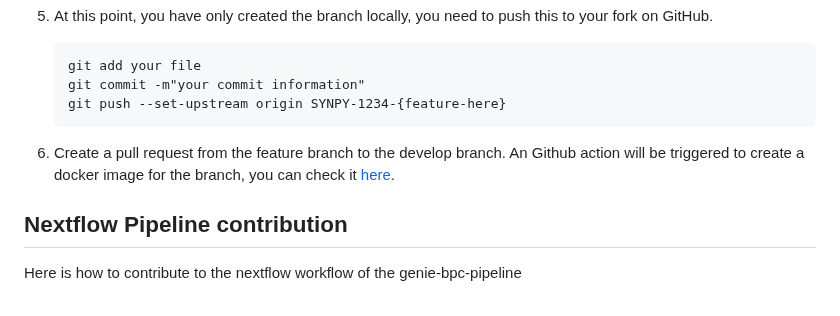
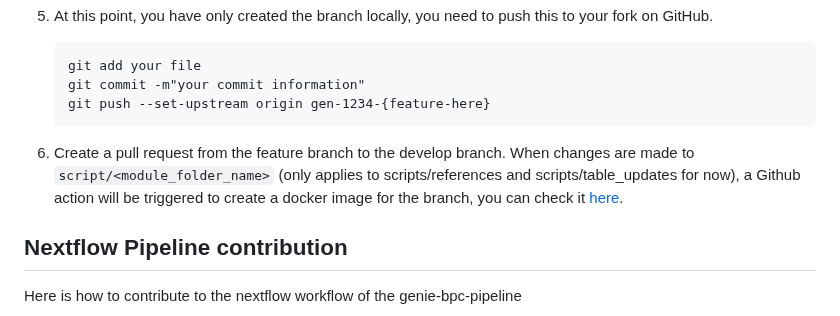
Before and after one commit to Sage-Bionetworks/genie-bpc-pipeline, a Markdown page: CONTRIBUTING.md, the part around the change. Rendered like a GitHub page.

````diff
--- a/CONTRIBUTING.md
+++ b/CONTRIBUTING.md
@@ -19,9 +19,9 @@
     ```
     git add your file
     git commit -m"your commit information"
-    git push --set-upstream origin SYNPY-1234-{feature-here}
+    git push --set-upstream origin gen-1234-{feature-here}
     ```
-6. Create a pull request from the feature branch to the develop branch. An Github action will be triggered to create a docker image for the branch, you can check it [here](https://github.com/Sage-Bionetworks/genie-bpc-pipeline/pkgs/container/genie-bpc-pipeline).
+6. Create a pull request from the feature branch to the develop branch. When changes are made to `script/<module_folder_name>` (only applies to scripts/references and scripts/table_updates for now), a Github action will be triggered to create a docker image for the branch, you can check it [here](https://github.com/Sage-Bionetworks/genie-bpc-pipeline/pkgs/container/genie-bpc-pipeline).
 
 ## Nextflow Pipeline contribution
 
````
